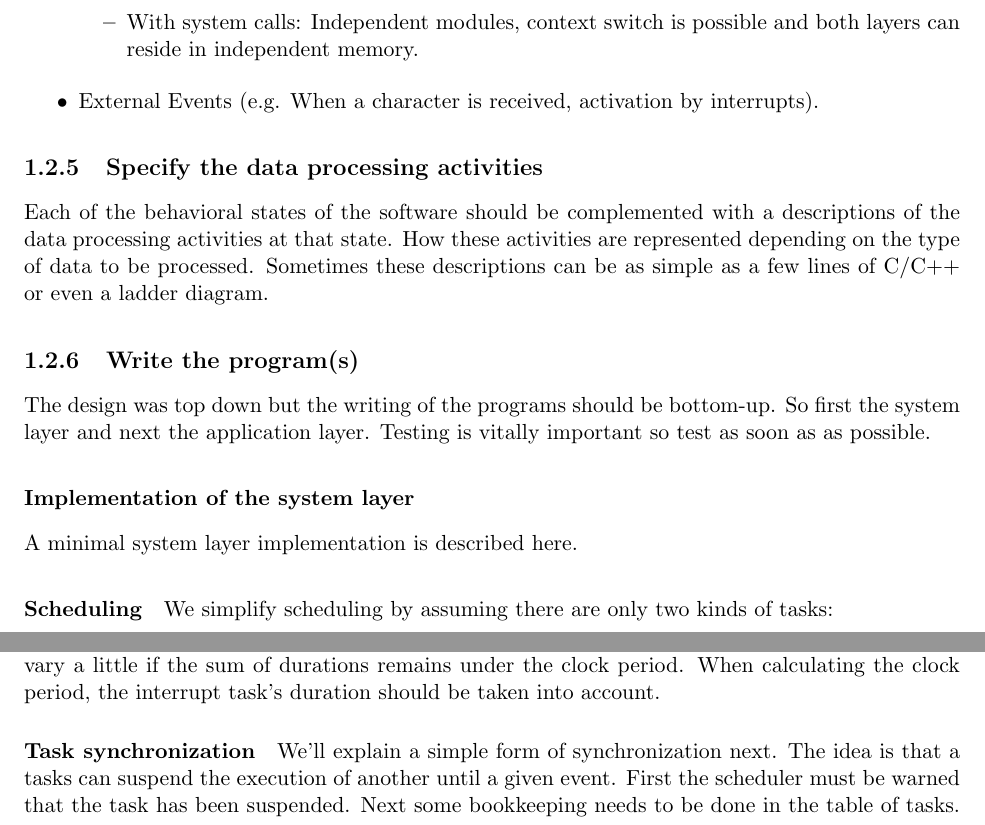
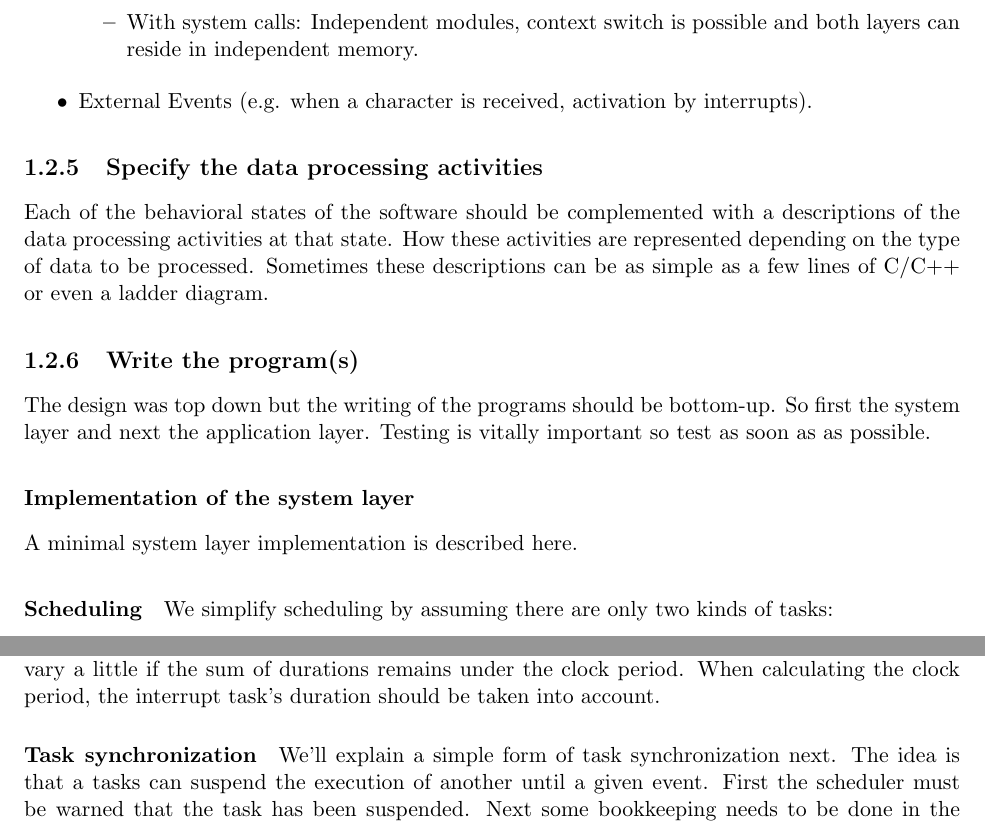
Before and after one commit to KULeuven-CS/SORTES, a LaTeX document (chapters/chapter2.tex): two parts of pages 4 and 5 of 7, joined at a grey line, cut so that both start at the same text. Compiled offline with pdfLaTeX.

Commit message:
Some changes in indexing chapter 2.

```diff
--- a/chapters/chapter2.tex
+++ b/chapters/chapter2.tex
@@ -144,12 +144,12 @@ Another categorization is possible based on how services are activated:
 		\item With function calls: system layer must be linked directly to the application layer (single executable).
 		\item With system calls: Independent modules, context switch is possible and both layers can reside in independent memory.
 	\end{itemize}
-	\item External Events (e.g. When a character is received, activation by interrupts).
+	\item External Events (e.g. when a character is received, activation by interrupts).
 \end{itemize}
 
 \subsection{Specify the data processing activities}
 \label{sss:activities}
-Each of the behavioral states of the software should be complemented with a descriptions of the data processing activities at that state.
+Each of the behavioral states of the software should be complemented with a descriptions of the \index{data processing activities} data processing activities at that state.
 How these activities are represented depending on the type of data to be processed.
 Sometimes these descriptions can be as simple as a few lines of C/C++ or even a ladder diagram.
 
@@ -162,10 +162,10 @@ The design was top down but the writing of the programs should be bottom-up. So
 Testing is vitally important so test as soon as as possible.
 
 \subsubsection{Implementation of the system layer}
-A minimal system layer implementation is described here.
+A minimal \index{system layer!implementation} system layer implementation is described here.
 
 \paragraph{Scheduling}
-We simplify scheduling by assuming there are only two kinds of tasks:
+We simplify \index{task scheduling} scheduling by assuming there are only two kinds of tasks:
 \begin{itemize}
 	\item Short tasks: Performed in response to an external event.
 	\item Periodic tasks: Tasks re-executed with a fixed periodicity. Periodicity can be absolute (e.g. 2ms) or relative (e.g. X 3 times as often as Y).
@@ -191,7 +191,7 @@ The lengths of the task can also vary a little if the sum of durations remains u
 When calculating the clock period, the interrupt task's duration should be taken into account.
 
 \paragraph{Task synchronization}
-We'll explain a simple form of synchronization next.
+We'll explain a simple form of \index{task synchronization} task synchronization next.
 The idea is that a tasks can suspend the execution of another until a given event.
 First the scheduler must be warned that the task has been suspended.
 Next some bookkeeping needs to be done in the table of tasks.
```
Also changed, not shown: chapters/chapter2.tex (2 more changed lines).
